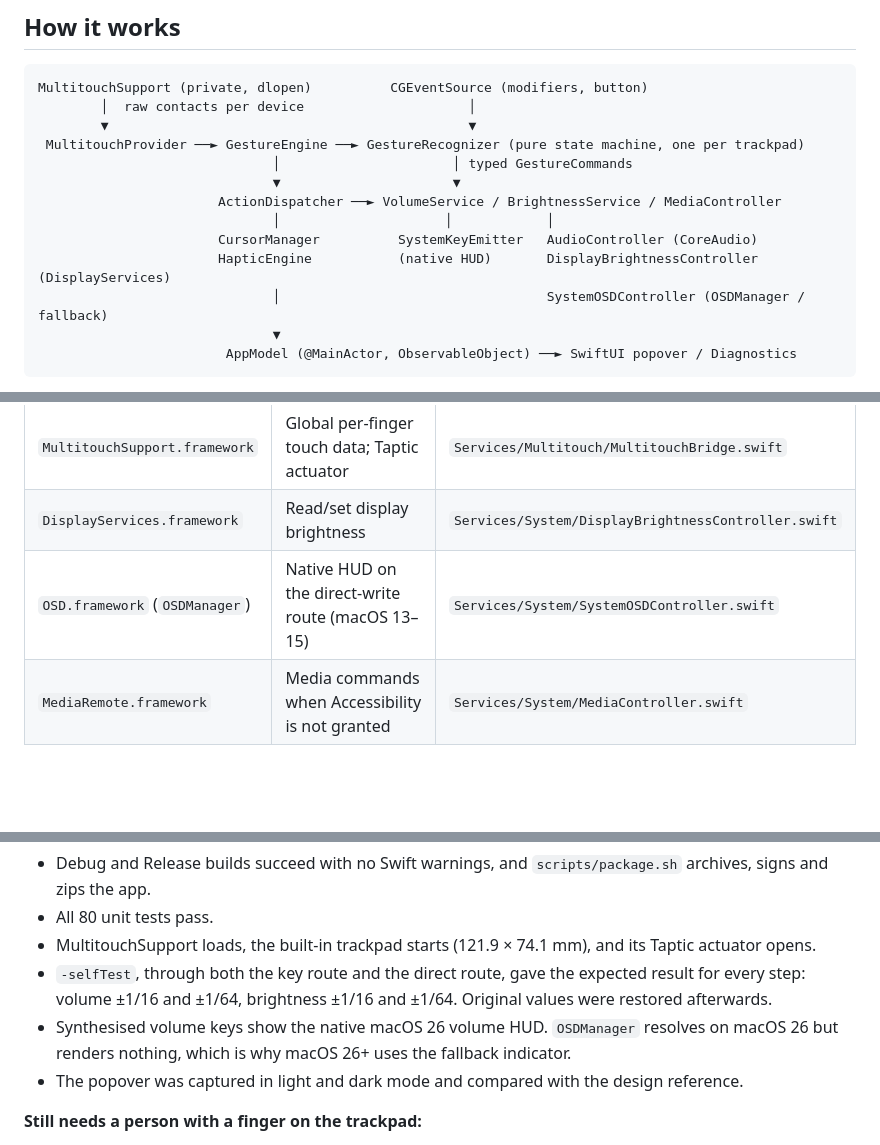
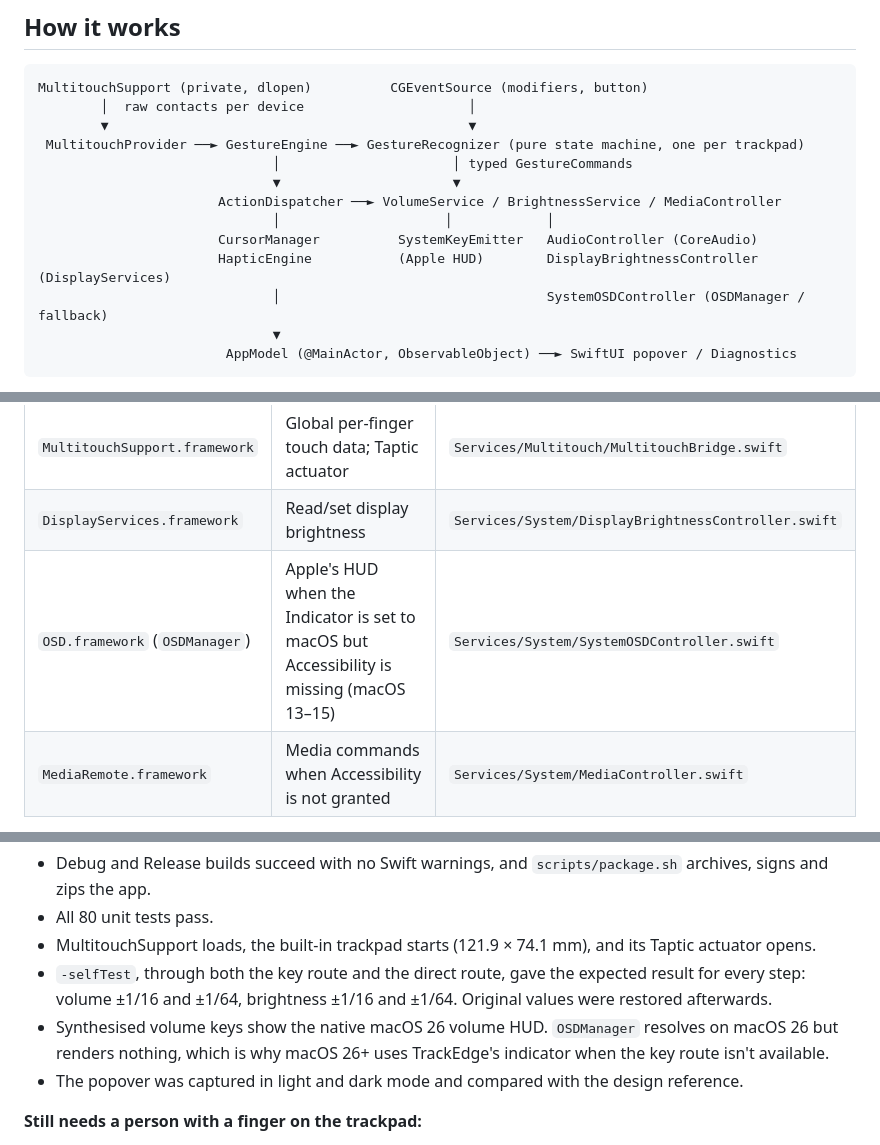
Before and after one commit to a-riceeater/trackswipe, a Markdown page: README.md, 3 parts joined by grey strips. Rendered like a GitHub page; blank space fills up the shorter version.

```diff
--- a/README.md
+++ b/README.md
@@ -104,7 +105,7 @@ MultitouchSupport (private, dlopen)          CGEventSource (modifiers, button)
                        ActionDispatcher ──► VolumeService / BrightnessService / MediaController
                               │                     │            │
                        CursorManager          SystemKeyEmitter   AudioController (CoreAudio)
-                       HapticEngine           (native HUD)       DisplayBrightnessController (DisplayServices)
+                       HapticEngine           (Apple HUD)        DisplayBrightnessController (DisplayServices)
                               │                                  SystemOSDController (OSDManager / fallback)
                               ▼
                         AppModel (@MainActor, ObservableObject) ──► SwiftUI popover / Diagnostics
@@ -153,7 +154,7 @@ All of these are loaded at runtime with `dlopen`/`dlsym` or `NSClassFromString`.
 |---|---|---|
 | `MultitouchSupport.framework` | Global per-finger touch data; Taptic actuator | `Services/Multitouch/MultitouchBridge.swift` |
 | `DisplayServices.framework` | Read/set display brightness | `Services/System/DisplayBrightnessController.swift` |
-| `OSD.framework` (`OSDManager`) | Native HUD on the direct-write route (macOS 13–15) | `Services/System/SystemOSDController.swift` |
+| `OSD.framework` (`OSDManager`) | Apple's HUD when the Indicator is set to macOS but Accessibility is missing (macOS 13–15) | `Services/System/SystemOSDController.swift` |
 | `MediaRemote.framework` | Media commands when Accessibility is not granted | `Services/System/MediaController.swift` |
 
 The C layout of the touch record lives in `TrackEdge/Bridging/MultitouchTypes.h` and is checked at runtime against a 96-byte stride. No protected system files are modified, and SIP stays on.
@@ -183,7 +184,7 @@ build/DerivedData/Build/Products/Debug/TrackEdge.app/Contents/MacOS/TrackEdge -s
 - All 80 unit tests pass.
 - MultitouchSupport loads, the built-in trackpad starts (121.9 × 74.1 mm), and its Taptic actuator opens.
 - `-selfTest`, through both the key route and the direct route, gave the expected result for every step: volume ±1/16 and ±1/64, brightness ±1/16 and ±1/64. Original values were restored afterwards.
-- Synthesised volume keys show the native macOS 26 volume HUD. `OSDManager` resolves on macOS 26 but renders nothing, which is why macOS 26+ uses the fallback indicator.
+- Synthesised volume keys show the native macOS 26 volume HUD. `OSDManager` resolves on macOS 26 but renders nothing, which is why macOS 26+ uses TrackEdge's indicator when the key route isn't available.
 - The popover was captured in light and dark mode and compared with the design reference.
 
 **Still needs a person with a finger on the trackpad:**
```
Also changed, not shown: other parts of README.md (+7 -6 lines), docs/images/trackedge-settings-light.png, 15 other files.
